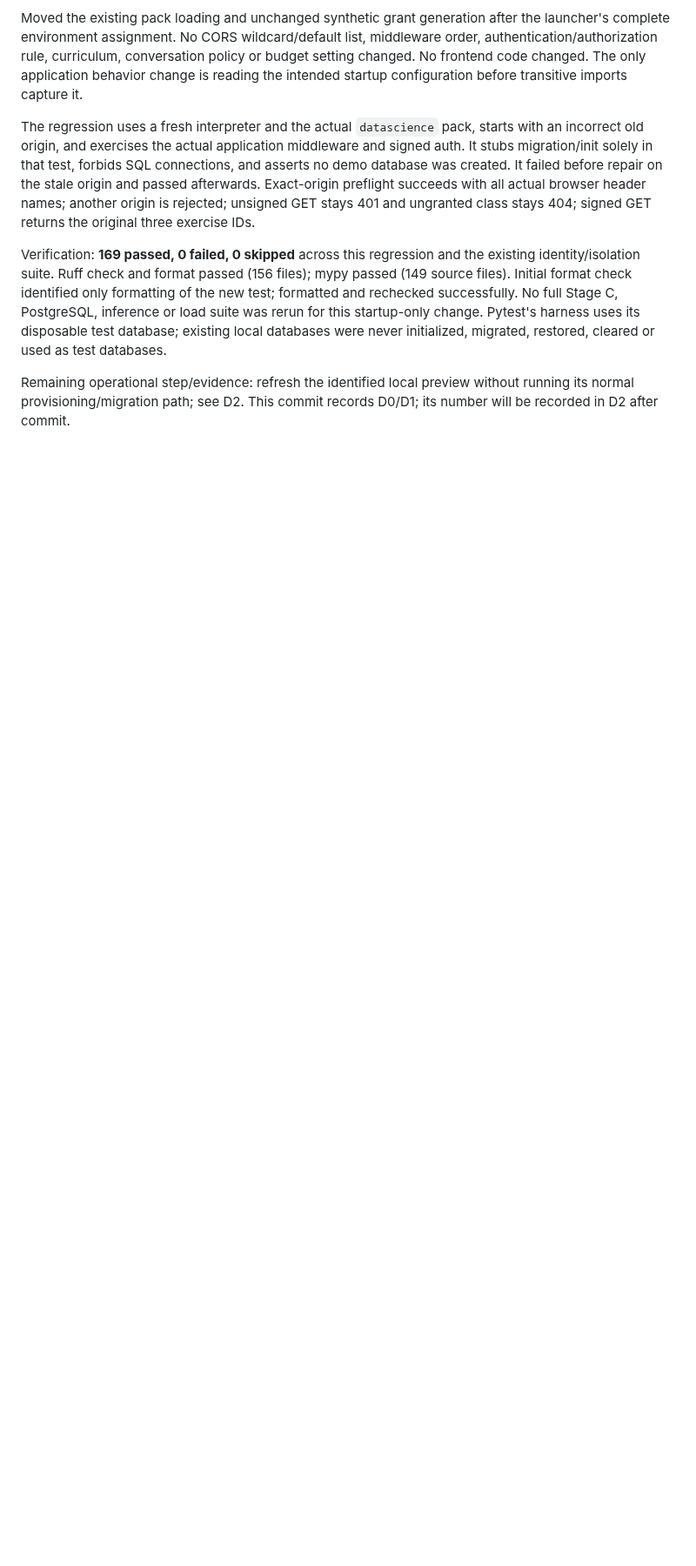
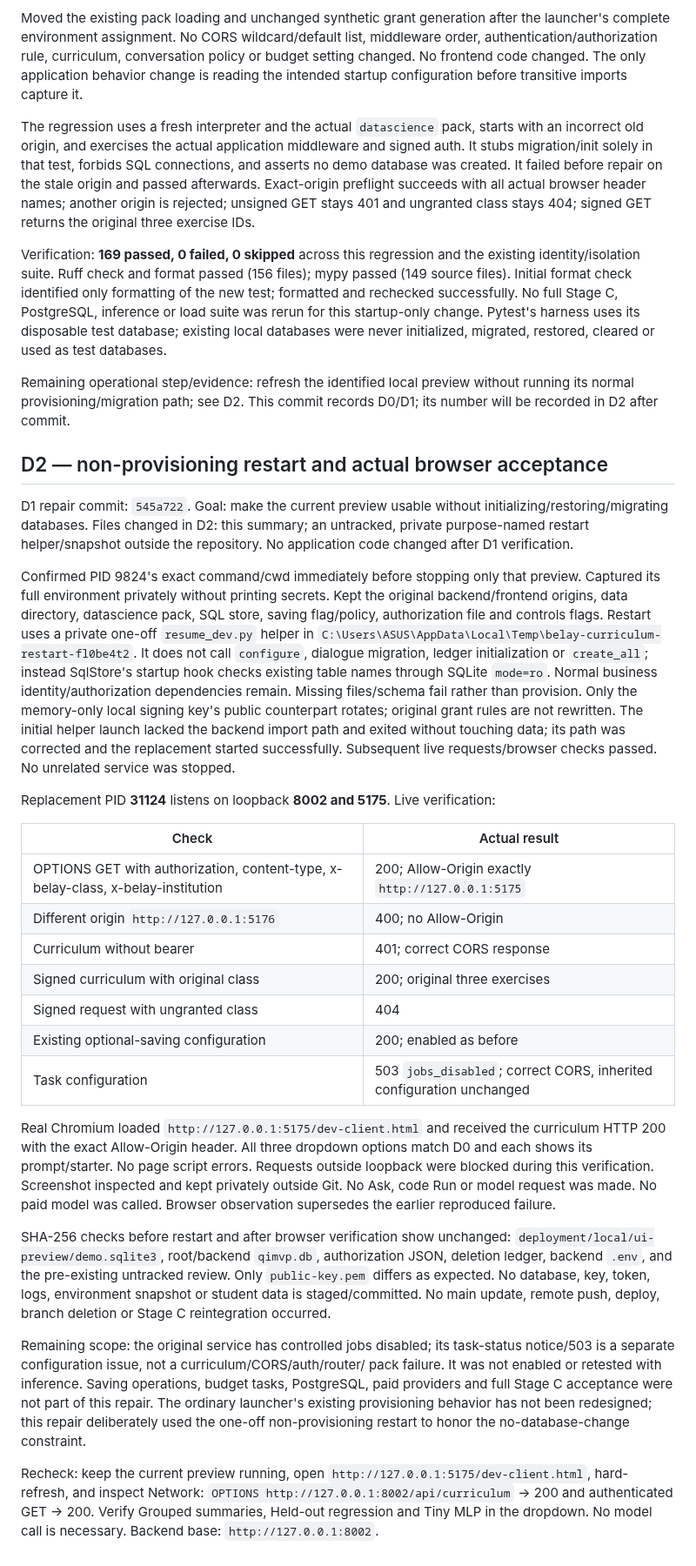
Before and after one commit to Annabelle0726/belay, a Markdown page: deployment/dev-client-curriculum-summary.md, the part around the change. Shown at 87% size. Rendered like a GitHub page; blank space fills up the shorter version.

Commit message:
docs(dev): record live curriculum CORS verification
Signed-off-by: Annabelle <3141330934@qq.com>

```diff
--- a/deployment/dev-client-curriculum-summary.md
+++ b/deployment/dev-client-curriculum-summary.md
@@ -72,3 +72,65 @@ never initialized, migrated, restored, cleared or used as test databases.
 Remaining operational step/evidence: refresh the identified local preview without
 running its normal provisioning/migration path; see D2. This commit records D0/D1;
 its number will be recorded in D2 after commit.
+
+## D2 — non-provisioning restart and actual browser acceptance
+
+D1 repair commit: `545a722`. Goal: make the current preview usable without
+initializing/restoring/migrating databases. Files changed in D2: this summary;
+an untracked, private purpose-named restart helper/snapshot outside the repository.
+No application code changed after D1 verification.
+
+Confirmed PID 9824's exact command/cwd immediately before stopping only that
+preview. Captured its full environment privately without printing secrets. Kept
+the original backend/frontend origins, data directory, datascience pack, SQL store,
+saving flag/policy, authorization file and controls flags. Restart uses a private
+one-off `resume_dev.py` helper in
+`C:\Users\ASUS\AppData\Local\Temp\belay-curriculum-restart-fl0be4t2`.
+It does not call `configure`, dialogue migration, ledger initialization or
+`create_all`; instead SqlStore's startup hook checks existing table names through
+SQLite `mode=ro`. Normal business identity/authorization dependencies remain.
+Missing files/schema fail rather than provision. Only the memory-only local
+signing key's public counterpart rotates; original grant rules are not rewritten.
+The initial helper launch lacked the backend import path and exited without
+touching data; its path was corrected and the replacement started successfully.
+Subsequent live requests/browser checks passed. No unrelated service was stopped.
+
+Replacement PID **31124** listens on loopback **8002 and 5175**. Live verification:
+
+| Check | Actual result |
+| --- | --- |
+| OPTIONS GET with authorization, content-type, x-belay-class, x-belay-institution | 200; Allow-Origin exactly `http://127.0.0.1:5175` |
+| Different origin `http://127.0.0.1:5176` | 400; no Allow-Origin |
+| Curriculum without bearer | 401; correct CORS response |
+| Signed curriculum with original class | 200; original three exercises |
+| Signed request with ungranted class | 404 |
+| Existing optional-saving configuration | 200; enabled as before |
+| Task configuration | 503 `jobs_disabled`; correct CORS, inherited configuration unchanged |
+
+Real Chromium loaded `http://127.0.0.1:5175/dev-client.html` and received the
+curriculum HTTP 200 with the exact Allow-Origin header. All three dropdown options
+match D0 and each shows its prompt/starter. No page script errors. Requests outside
+loopback were blocked during this verification. Screenshot inspected and kept
+privately outside Git. No Ask, code Run or model request was made. No paid model
+was called. Browser observation supersedes the earlier reproduced failure.
+
+SHA-256 checks before restart and after browser verification show unchanged:
+`deployment/local/ui-preview/demo.sqlite3`, root/backend `qimvp.db`, authorization
+JSON, deletion ledger, backend `.env`, and the pre-existing untracked review.
+Only `public-key.pem` differs as expected. No database, key, token, logs, environment
+snapshot or student data is staged/committed. No main update, remote push, deploy,
+branch deletion or Stage C reintegration occurred.
+
+Remaining scope: the original service has controlled jobs disabled; its task-status
+notice/503 is a separate configuration issue, not a curriculum/CORS/auth/router/
+pack failure. It was not enabled or retested with inference. Saving operations,
+budget tasks, PostgreSQL, paid providers and full Stage C acceptance were not part
+of this repair. The ordinary launcher's existing provisioning behavior has not
+been redesigned; this repair deliberately used the one-off non-provisioning
+restart to honor the no-database-change constraint.
+
+Recheck: keep the current preview running, open
+`http://127.0.0.1:5175/dev-client.html`, hard-refresh, and inspect Network:
+`OPTIONS http://127.0.0.1:8002/api/curriculum` → 200 and authenticated GET → 200.
+Verify Grouped summaries, Held-out regression and Tiny MLP in the dropdown. No
+model call is necessary. Backend base: `http://127.0.0.1:8002`.
```
